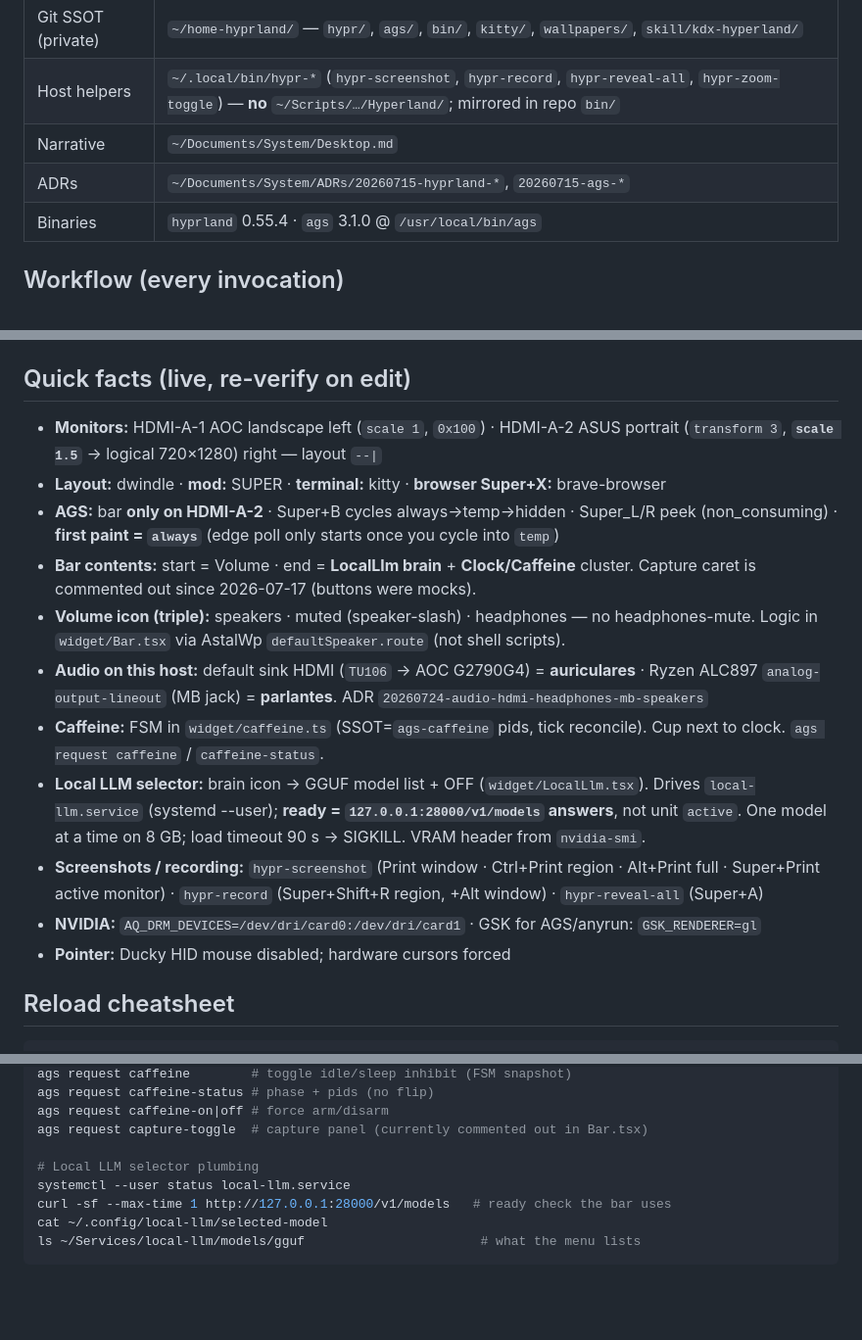
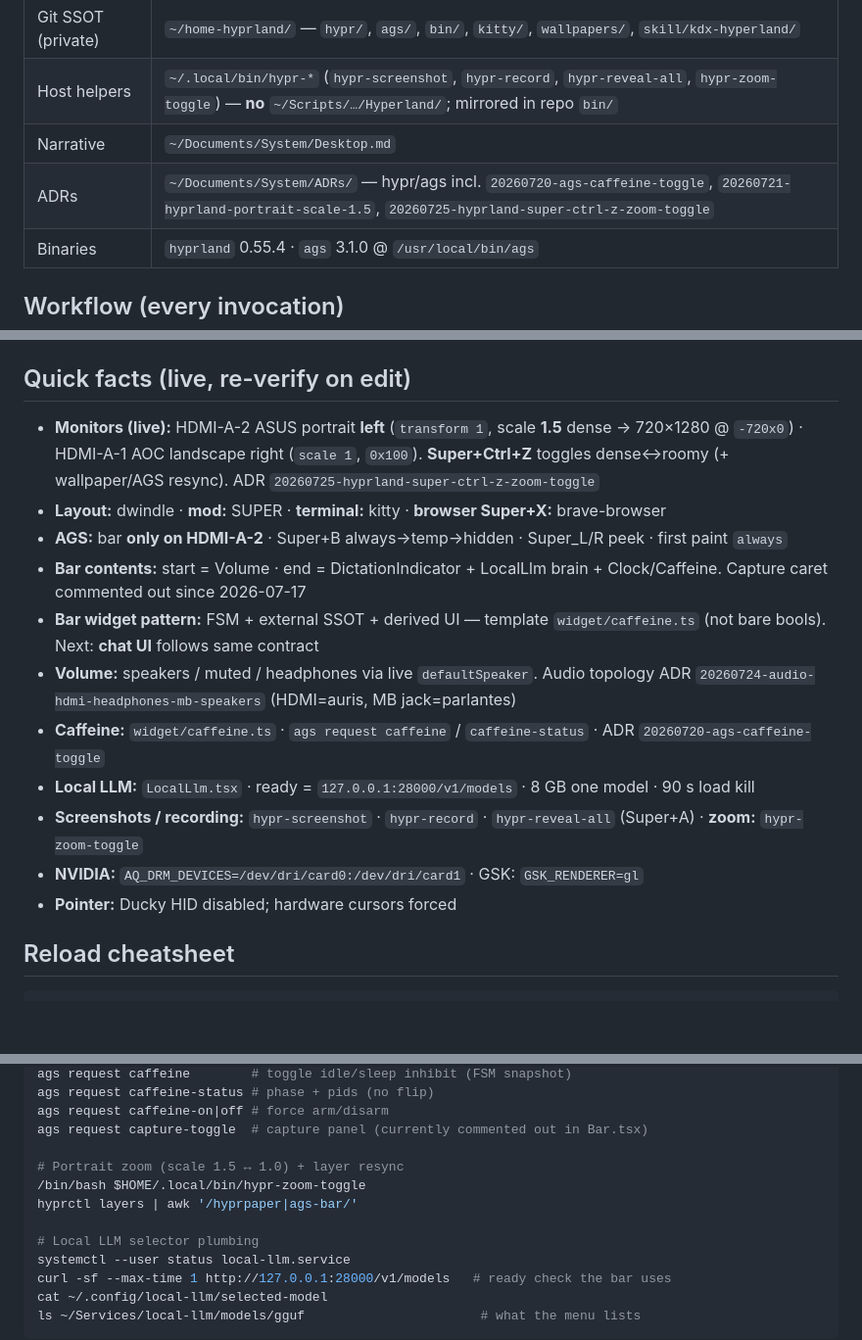
Before and after one commit to kodexArg/home-hyprland, a Markdown page: skill/kdx-hyperland/SKILL.md, 3 parts joined by grey strips. Shown at 98% size. GitHub-like rendering; blank space fills up the shorter version.

Commit message:
docs: register zoom + caffeine FSM in kdx-hyperland skill (2026-07-25)
Update this-machine + SKILL for Super+Ctrl+Z layer resync, caffeine.ts
bar pattern, live monitors (transform 1, portrait left), chat UI readiness.

```diff
--- a/skill/kdx-hyperland/SKILL.md
+++ b/skill/kdx-hyperland/SKILL.md
@@ -30,7 +30,7 @@ description: >
 | Git SSOT (private) | `~/home-hyprland/` — `hypr/`, `ags/`, `bin/`, `kitty/`, `wallpapers/`, `skill/kdx-hyperland/` |
 | Host helpers | `~/.local/bin/hypr-*` (`hypr-screenshot`, `hypr-record`, `hypr-reveal-all`, `hypr-zoom-toggle`) — **no** `~/Scripts/…/Hyperland/`; mirrored in repo `bin/` |
 | Narrative | `~/Documents/System/Desktop.md` |
-| ADRs | `~/Documents/System/ADRs/20260715-hyprland-*`, `20260715-ags-*` |
+| ADRs | `~/Documents/System/ADRs/` — hypr/ags incl. `20260720-ags-caffeine-toggle`, `20260721-hyprland-portrait-scale-1.5`, `20260725-hyprland-super-ctrl-z-zoom-toggle` |
 | Binaries | `hyprland` 0.55.4 · `ags` 3.1.0 @ `/usr/local/bin/ags` |
 
 ## Workflow (every invocation)
@@ -56,17 +56,17 @@ Do **not** paste hyprlang from old blogs. Translate to `hl.*` using `references/
 
 ## Quick facts (live, re-verify on edit)
 
-- **Monitors:** HDMI-A-1 AOC landscape left (`scale 1`, `0x100`) · HDMI-A-2 ASUS portrait (`transform 3`, **`scale 1.5`** → logical 720×1280) right — layout `--|`
+- **Monitors (live):** HDMI-A-2 ASUS portrait **left** (`transform 1`, scale **1.5** dense → 720×1280 @ `-720x0`) · HDMI-A-1 AOC landscape right (`scale 1`, `0x100`). **Super+Ctrl+Z** toggles dense↔roomy (+ wallpaper/AGS resync). ADR `20260725-hyprland-super-ctrl-z-zoom-toggle`
 - **Layout:** dwindle · **mod:** SUPER · **terminal:** kitty · **browser Super+X:** brave-browser
-- **AGS:** bar **only on HDMI-A-2** · Super+B cycles always→temp→hidden · Super_L/R peek (non_consuming) · **first paint = `always`** (edge poll only starts once you cycle into `temp`)
-- **Bar contents:** start = Volume · end = **LocalLlm brain** + **Clock/Caffeine** cluster. Capture caret is commented out since 2026-07-17 (buttons were mocks).
-- **Volume icon (triple):** speakers · muted (speaker-slash) · headphones — no headphones-mute. Logic in `widget/Bar.tsx` via AstalWp `defaultSpeaker.route` (not shell scripts).
-- **Audio on this host:** default sink HDMI (`TU106` → AOC G2790G4) = **auriculares** · Ryzen ALC897 `analog-output-lineout` (MB jack) = **parlantes**. ADR `20260724-audio-hdmi-headphones-mb-speakers`
-- **Caffeine:** FSM in `widget/caffeine.ts` (SSOT=`ags-caffeine` pids, tick reconcile). Cup next to clock. `ags request caffeine` / `caffeine-status`.
-- **Local LLM selector:** brain icon → GGUF model list + OFF (`widget/LocalLlm.tsx`). Drives `local-llm.service` (systemd --user); **ready = `127.0.0.1:28000/v1/models` answers**, not unit `active`. One model at a time on 8 GB; load timeout 90 s → SIGKILL. VRAM header from `nvidia-smi`.
-- **Screenshots / recording:** `hypr-screenshot` (Print window · Ctrl+Print region · Alt+Print full · Super+Print active monitor) · `hypr-record` (Super+Shift+R region, +Alt window) · `hypr-reveal-all` (Super+A)
-- **NVIDIA:** `AQ_DRM_DEVICES=/dev/dri/card0:/dev/dri/card1` · GSK for AGS/anyrun: `GSK_RENDERER=gl`
-- **Pointer:** Ducky HID mouse disabled; hardware cursors forced
+- **AGS:** bar **only on HDMI-A-2** · Super+B always→temp→hidden · Super_L/R peek · first paint `always`
+- **Bar contents:** start = Volume · end = DictationIndicator + LocalLlm brain + Clock/Caffeine. Capture caret commented out since 2026-07-17
+- **Bar widget pattern:** FSM + external SSOT + derived UI — template `widget/caffeine.ts` (not bare bools). Next: **chat UI** follows same contract
+- **Volume:** speakers / muted / headphones via live `defaultSpeaker`. Audio topology ADR `20260724-audio-hdmi-headphones-mb-speakers` (HDMI=auris, MB jack=parlantes)
+- **Caffeine:** `widget/caffeine.ts` · `ags request caffeine` / `caffeine-status` · ADR `20260720-ags-caffeine-toggle`
+- **Local LLM:** `LocalLlm.tsx` · ready = `127.0.0.1:28000/v1/models` · 8 GB one model · 90 s load kill
+- **Screenshots / recording:** `hypr-screenshot` · `hypr-record` · `hypr-reveal-all` (Super+A) · **zoom:** `hypr-zoom-toggle`
+- **NVIDIA:** `AQ_DRM_DEVICES=/dev/dri/card0:/dev/dri/card1` · GSK: `GSK_RENDERER=gl`
+- **Pointer:** Ducky HID disabled; hardware cursors forced
 
 ## Reload cheatsheet
 
@@ -87,6 +87,10 @@ ags request caffeine-status # phase + pids (no flip)
 ags request caffeine-on|off # force arm/disarm
 ags request capture-toggle  # capture panel (currently commented out in Bar.tsx)
 
+# Portrait zoom (scale 1.5 ↔ 1.0) + layer resync
+/bin/bash $HOME/.local/bin/hypr-zoom-toggle
+hyprctl layers | awk '/hyprpaper|ags-bar/'
+
 # Local LLM selector plumbing
 systemctl --user status local-llm.service
 curl -sf --max-time 1 http://127.0.0.1:28000/v1/models   # ready check the bar uses
```
Also changed, not shown: 1 other file.
